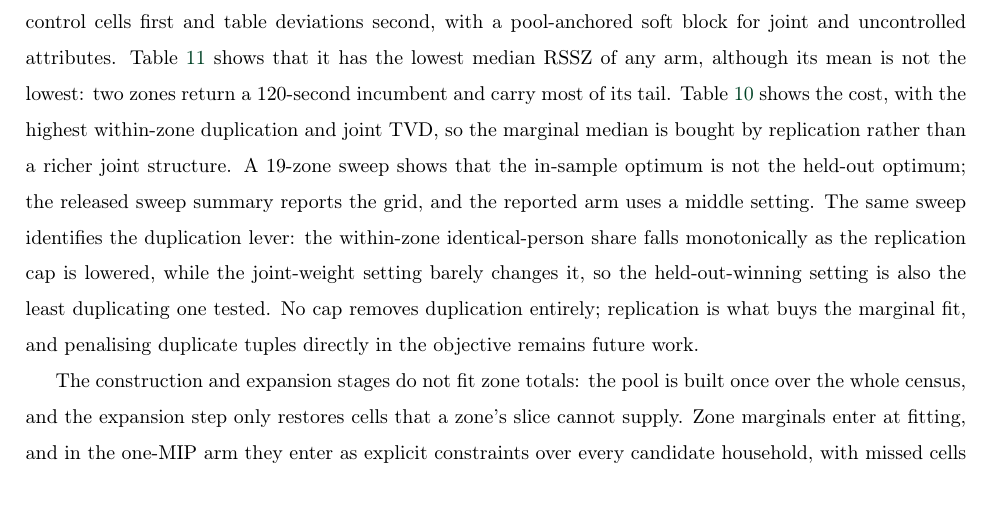
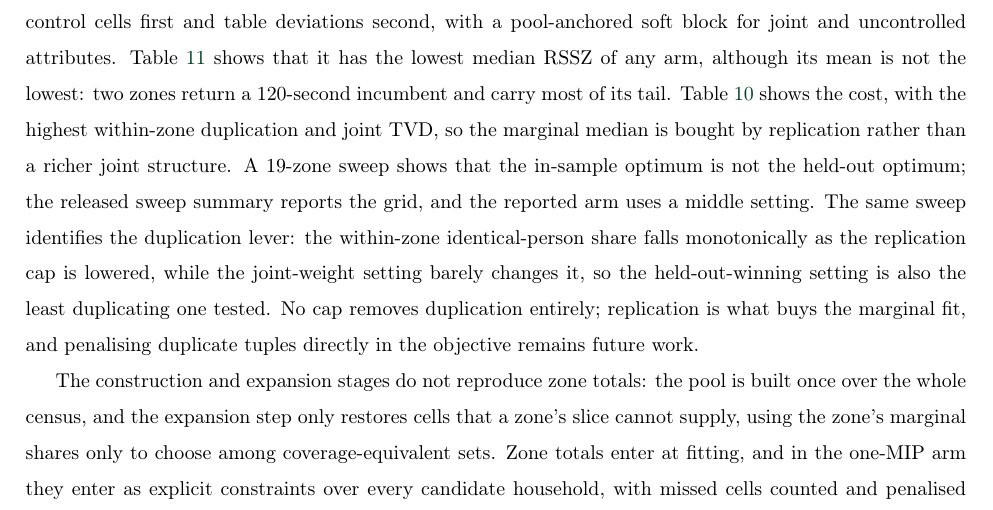
Before and after one commit to zahern/Pop_Synth_Cell, a LaTeX paper (main_edit3.tex): part of page 35 of 68, cut so that both start at the same text. Compiled offline with pdfLaTeX.

Commit message:
Separate zone totals from the marginal-share tie-break in expansion

```diff
--- a/main_edit3.tex
+++ b/main_edit3.tex
@@ -630,11 +630,12 @@ one tested. No cap removes duplication entirely; replication is what buys the
 marginal fit, and penalising duplicate tuples directly in the objective remains
 future work.
 
-The construction and expansion stages do not fit zone totals: the pool is built
-once over the whole census, and the expansion step only restores cells that a
-zone's slice cannot supply. Zone marginals enter at fitting, and in the one-MIP
-arm they enter as explicit constraints over every candidate household, with
-missed cells counted and penalised ahead of deviation. The division is
+The construction and expansion stages do not reproduce zone totals: the pool is
+built once over the whole census, and the expansion step only restores cells
+that a zone's slice cannot supply, using the zone's marginal shares only to
+choose among coverage-equivalent sets. Zone totals enter at fitting, and in the
+one-MIP arm they enter as explicit constraints over every candidate household,
+with missed cells counted and penalised ahead of deviation. The division is
 deliberate: putting 367 different zone targets into a pool built once would make
 the pool zone-specific and duplicate the fitter. Where the pool cannot source a
 cell, the miss count in the released CP-MIP summary records it, and those misses
```
